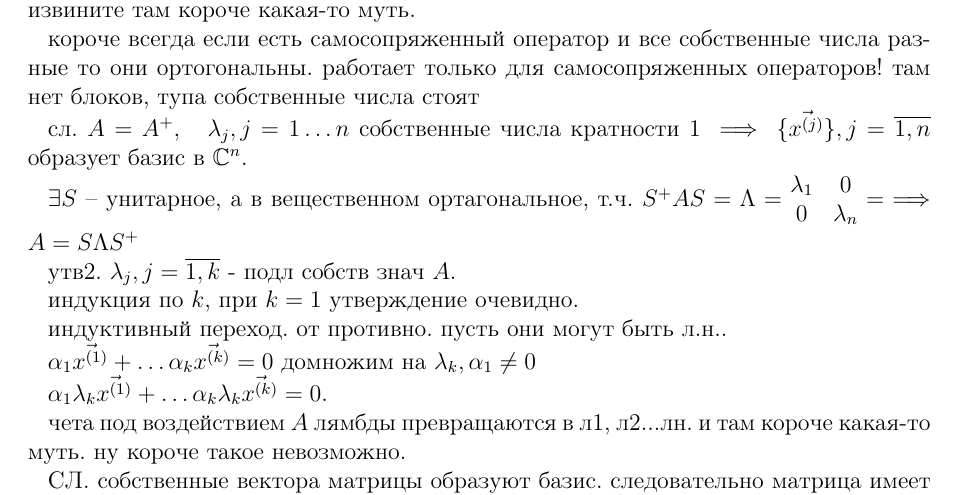
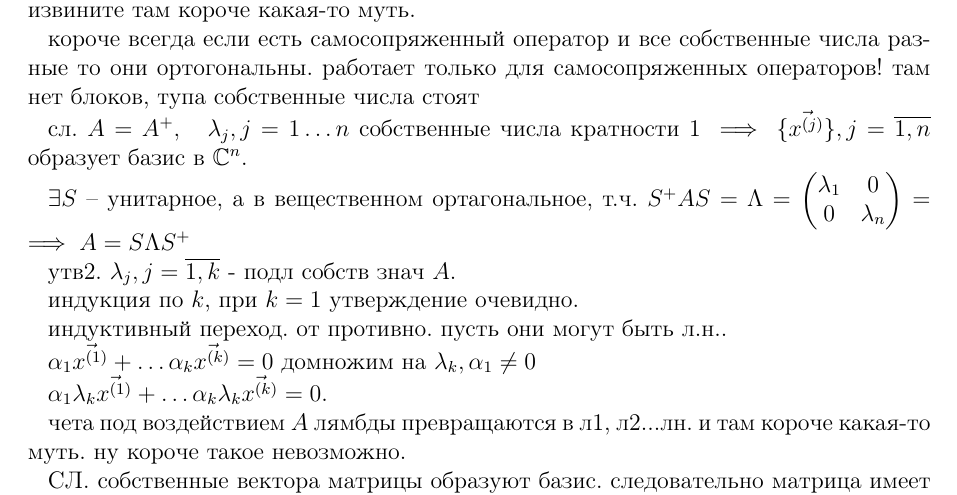
Before and after one commit to zimch/abstracts, a LaTeX document (diff_eq/live_notes/30_09/30_09.tex): part of page 1 of 3, cut so that both start at the same text. Compiled offline with pdfLaTeX.

Commit message:
gitignore added. diff_eq 30_09 minor changer

```diff
--- a/diff_eq/live_notes/30_09/30_09.tex
+++ b/diff_eq/live_notes/30_09/30_09.tex
@@ -62,9 +62,9 @@ $
 
 сл. $A = A^+, \quad \lambda_j, j = 1\dotsc n$ собственные числа кратности 1 $\implies \{ \vec{x^{(j)}}\}, j=\overline{1,n}$ образует базис в $\mathbb{C}^n$.
 
-$\exists S $ -- унитарное, а в вещественном ортагональное, т.ч. $S^+AS = \Lambda = \begin{matrix}
+$\exists S $ -- унитарное, а в вещественном ортагональное, т.ч. $S^+AS = \Lambda = \left(\begin{matrix}
 \lambda_1 & 0 \\ 0 & \lambda_n
-\end{matrix} =\implies A = S\Lambda S^+
+\end{matrix}\right) =\implies A = S\Lambda S^+
 $
 
 утв2. $\lambda_j, j=\overline{1, k}$ - подл собств знач $A$.
```
Also changed, not shown: diff_eq/live_notes/30_09/30_09.pdf, 1 other file.
